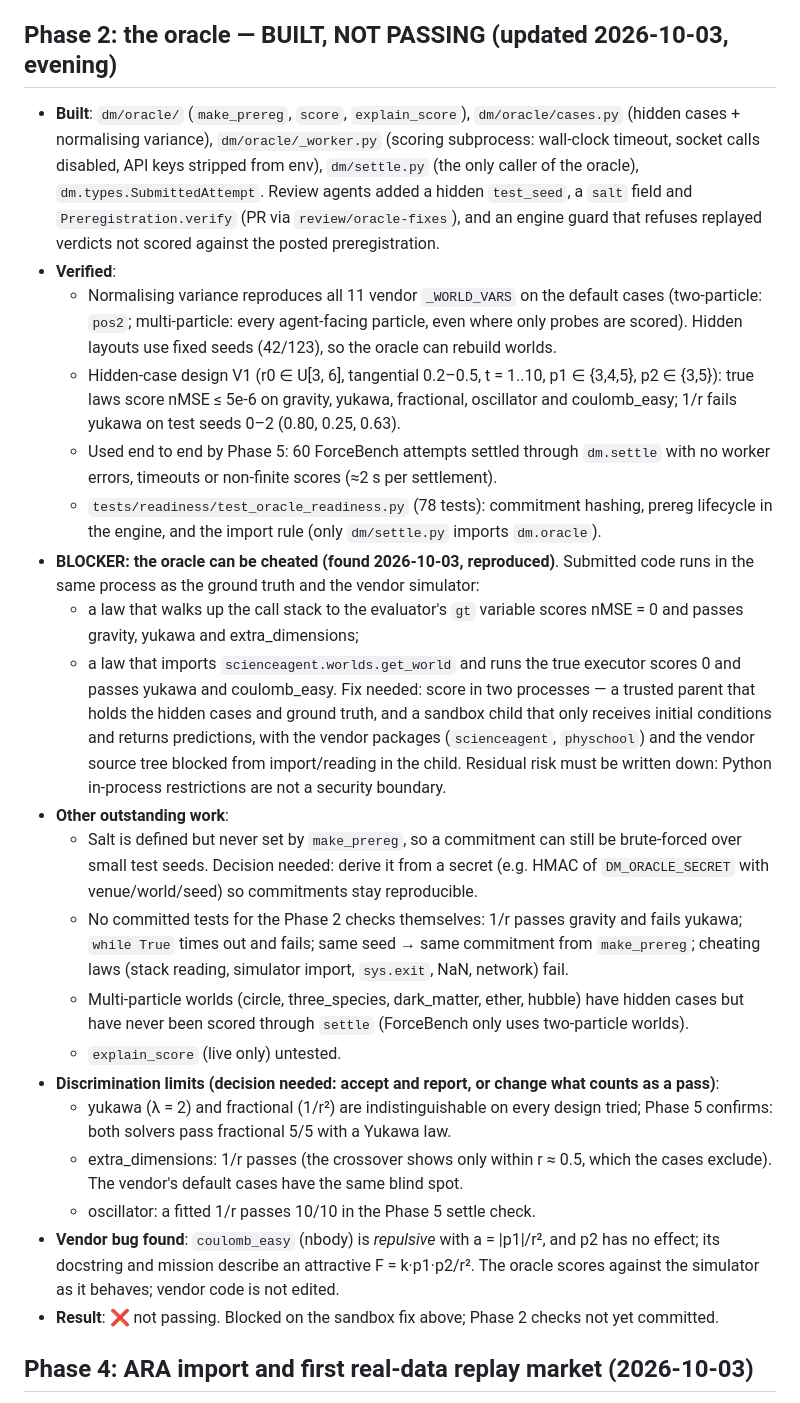
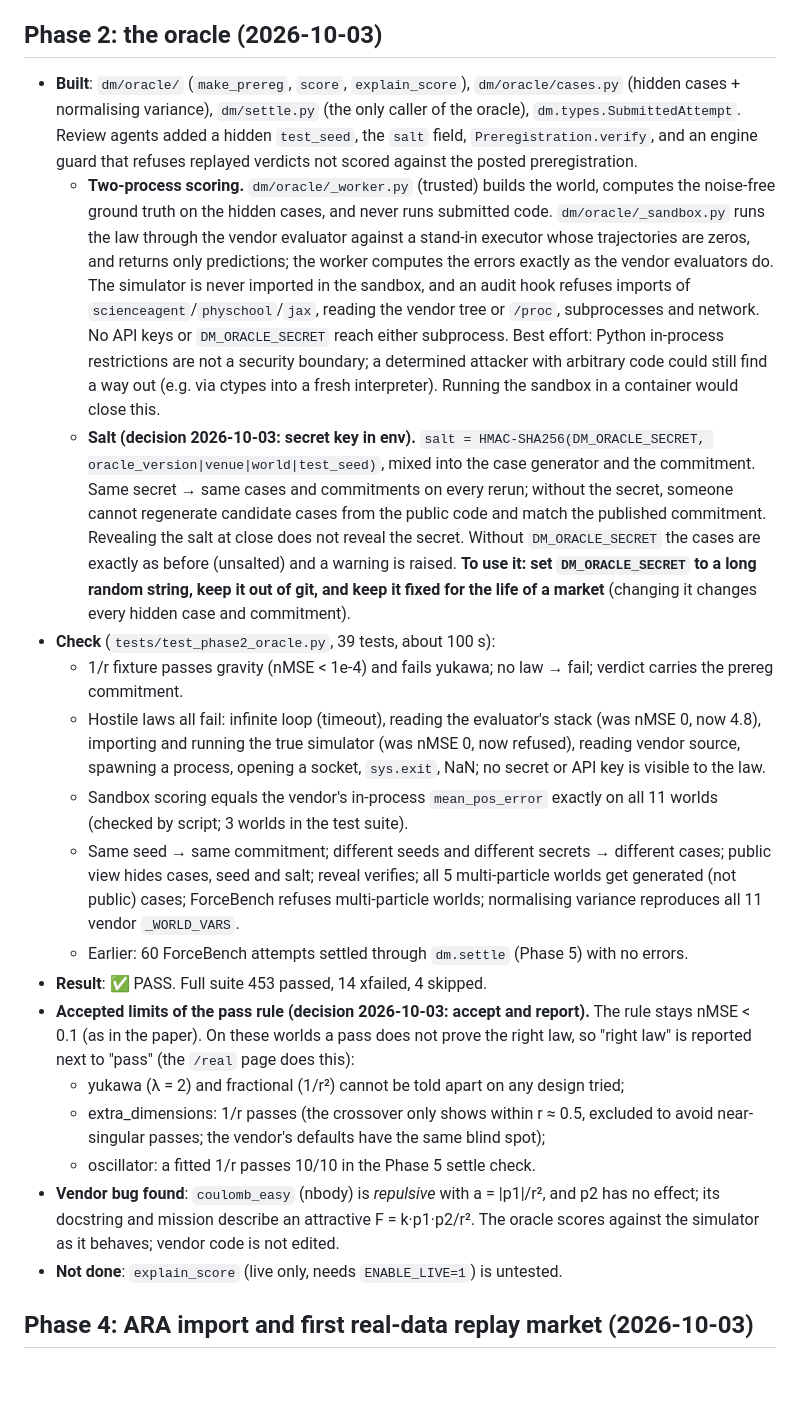
Before and after one commit to Hack-Deploy/feynman-technique, a Markdown page: STATUS.md, the part around one of its changes. Rendered like a GitHub page; blank space fills up the shorter version.

Commit message:
STATUS: Phase 2 passes (sandbox, salt, tests); record the three decisions
Co-Authored-By: Claude Opus 5.5 <noreply@anthropic.com>

```diff
--- a/STATUS.md
+++ b/STATUS.md
@@ -153,55 +153,56 @@
   **`main`'s own code** at 85b6090 (including the new `power` odds source), and this branch's
   engine reproduces those three files exactly.
 
-## Phase 2: the oracle — BUILT, NOT PASSING (updated 2026-10-03, evening)
+## Phase 2: the oracle (2026-10-03)
 - **Built**: `dm/oracle/` (`make_prereg`, `score`, `explain_score`), `dm/oracle/cases.py`
-  (hidden cases + normalising variance), `dm/oracle/_worker.py` (scoring subprocess: wall-clock
-  timeout, socket calls disabled, API keys stripped from env), `dm/settle.py` (the only caller of
-  the oracle), `dm.types.SubmittedAttempt`. Review agents added a hidden `test_seed`, a `salt`
-  field and `Preregistration.verify` (PR via `review/oracle-fixes`), and an engine guard that
-  refuses replayed verdicts not scored against the posted preregistration.
-- **Verified**:
-  - Normalising variance reproduces all 11 vendor `_WORLD_VARS` on the default cases
-    (two-particle: `pos2`; multi-particle: every agent-facing particle, even where only probes
-    are scored). Hidden layouts use fixed seeds (42/123), so the oracle can rebuild worlds.
-  - Hidden-case design V1 (r0 ∈ U[3, 6], tangential 0.2–0.5, t = 1..10, p1 ∈ {3,4,5},
-    p2 ∈ {3,5}): true laws score nMSE ≤ 5e-6 on gravity, yukawa, fractional, oscillator and
-    coulomb_easy; 1/r fails yukawa on test seeds 0–2 (0.80, 0.25, 0.63).
-  - Used end to end by Phase 5: 60 ForceBench attempts settled through `dm.settle` with no
-    worker errors, timeouts or non-finite scores (≈2 s per settlement).
-  - `tests/readiness/test_oracle_readiness.py` (78 tests): commitment hashing, prereg
-    lifecycle in the engine, and the import rule (only `dm/settle.py` imports `dm.oracle`).
-- **BLOCKER: the oracle can be cheated (found 2026-10-03, reproduced)**. Submitted code runs in
-  the same process as the ground truth and the vendor simulator:
-  - a law that walks up the call stack to the evaluator's `gt` variable scores nMSE = 0 and
-    passes gravity, yukawa and extra_dimensions;
-  - a law that imports `scienceagent.worlds.get_world` and runs the true executor scores 0 and
-    passes yukawa and coulomb_easy.
-  Fix needed: score in two processes — a trusted parent that holds the hidden cases and ground
-  truth, and a sandbox child that only receives initial conditions and returns predictions,
-  with the vendor packages (`scienceagent`, `physchool`) and the vendor source tree blocked
-  from import/reading in the child. Residual risk must be written down: Python in-process
-  restrictions are not a security boundary.
-- **Other outstanding work**:
-  - Salt is defined but never set by `make_prereg`, so a commitment can still be brute-forced
-    over small test seeds. Decision needed: derive it from a secret (e.g. HMAC of
-    `DM_ORACLE_SECRET` with venue/world/seed) so commitments stay reproducible.
-  - No committed tests for the Phase 2 checks themselves: 1/r passes gravity and fails yukawa;
-    `while True` times out and fails; same seed → same commitment from `make_prereg`; cheating
-    laws (stack reading, simulator import, `sys.exit`, NaN, network) fail.
-  - Multi-particle worlds (circle, three_species, dark_matter, ether, hubble) have hidden cases
-    but have never been scored through `settle` (ForceBench only uses two-particle worlds).
-  - `explain_score` (live only) untested.
-- **Discrimination limits (decision needed: accept and report, or change what counts as a pass)**:
-  - yukawa (λ = 2) and fractional (1/r²) are indistinguishable on every design tried; Phase 5
-    confirms: both solvers pass fractional 5/5 with a Yukawa law.
-  - extra_dimensions: 1/r passes (the crossover shows only within r ≈ 0.5, which the cases
-    exclude). The vendor's default cases have the same blind spot.
+  (hidden cases + normalising variance), `dm/settle.py` (the only caller of the oracle),
+  `dm.types.SubmittedAttempt`. Review agents added a hidden `test_seed`, the `salt` field,
+  `Preregistration.verify`, and an engine guard that refuses replayed verdicts not scored
+  against the posted preregistration.
+  - **Two-process scoring.** `dm/oracle/_worker.py` (trusted) builds the world, computes the
+    noise-free ground truth on the hidden cases, and never runs submitted code.
+    `dm/oracle/_sandbox.py` runs the law through the vendor evaluator against a stand-in
+    executor whose trajectories are zeros, and returns only predictions; the worker computes
+    the errors exactly as the vendor evaluators do. The simulator is never imported in the
+    sandbox, and an audit hook refuses imports of `scienceagent`/`physchool`/`jax`, reading
+    the vendor tree or `/proc`, subprocesses and network. No API keys or `DM_ORACLE_SECRET`
+    reach either subprocess. Best effort: Python in-process restrictions are not a security
+    boundary; a determined attacker with arbitrary code could still find a way out (e.g. via
+    ctypes into a fresh interpreter). Running the sandbox in a container would close this.
+  - **Salt (decision 2026-10-03: secret key in env).** `salt = HMAC-SHA256(DM_ORACLE_SECRET,
+    oracle_version|venue|world|test_seed)`, mixed into the case generator and the commitment.
+    Same secret → same cases and commitments on every rerun; without the secret, someone
+    cannot regenerate candidate cases from the public code and match the published commitment.
+    Revealing the salt at close does not reveal the secret. Without `DM_ORACLE_SECRET` the
+    cases are exactly as before (unsalted) and a warning is raised. **To use it: set
+    `DM_ORACLE_SECRET` to a long random string, keep it out of git, and keep it fixed for the
+    life of a market** (changing it changes every hidden case and commitment).
+- **Check** (`tests/test_phase2_oracle.py`, 39 tests, about 100 s):
+  - 1/r fixture passes gravity (nMSE < 1e-4) and fails yukawa; no law → fail; verdict carries
+    the prereg commitment.
+  - Hostile laws all fail: infinite loop (timeout), reading the evaluator's stack (was nMSE 0,
+    now 4.8), importing and running the true simulator (was nMSE 0, now refused), reading
+    vendor source, spawning a process, opening a socket, `sys.exit`, NaN; no secret or API key
+    is visible to the law.
+  - Sandbox scoring equals the vendor's in-process `mean_pos_error` exactly on all 11 worlds
+    (checked by script; 3 worlds in the test suite).
+  - Same seed → same commitment; different seeds and different secrets → different cases;
+    public view hides cases, seed and salt; reveal verifies; all 5 multi-particle worlds get
+    generated (not public) cases; ForceBench refuses multi-particle worlds; normalising
+    variance reproduces all 11 vendor `_WORLD_VARS`.
+  - Earlier: 60 ForceBench attempts settled through `dm.settle` (Phase 5) with no errors.
+- **Result**: ✅ PASS. Full suite 453 passed, 14 xfailed, 4 skipped.
+- **Accepted limits of the pass rule (decision 2026-10-03: accept and report).** The rule
+  stays nMSE < 0.1 (as in the paper). On these worlds a pass does not prove the right law,
+  so "right law" is reported next to "pass" (the `/real` page does this):
+  - yukawa (λ = 2) and fractional (1/r²) cannot be told apart on any design tried;
+  - extra_dimensions: 1/r passes (the crossover only shows within r ≈ 0.5, excluded to avoid
+    near-singular passes; the vendor's defaults have the same blind spot);
   - oscillator: a fitted 1/r passes 10/10 in the Phase 5 settle check.
 - **Vendor bug found**: `coulomb_easy` (nbody) is *repulsive* with a = |p1|/r², and p2 has no
   effect; its docstring and mission describe an attractive F = k·p1·p2/r². The oracle scores
   against the simulator as it behaves; vendor code is not edited.
-- **Result**: ❌ not passing. Blocked on the sandbox fix above; Phase 2 checks not yet committed.
+- **Not done**: `explain_score` (live only, needs `ENABLE_LIVE=1`) is untested.
 
 ## Phase 4: ARA import and first real-data replay market (2026-10-03)
 - **Built**:
```
Also changed, not shown: other parts of STATUS.md (+3 -1 lines).
